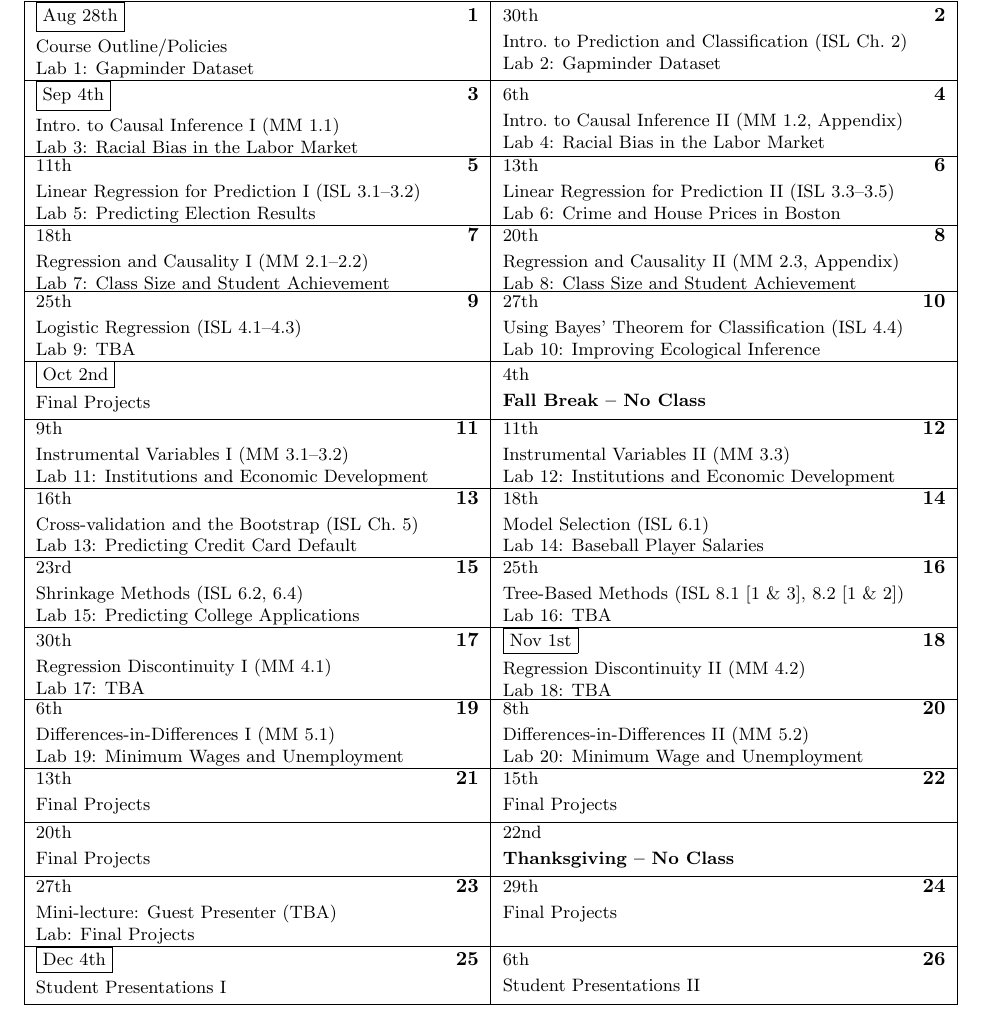
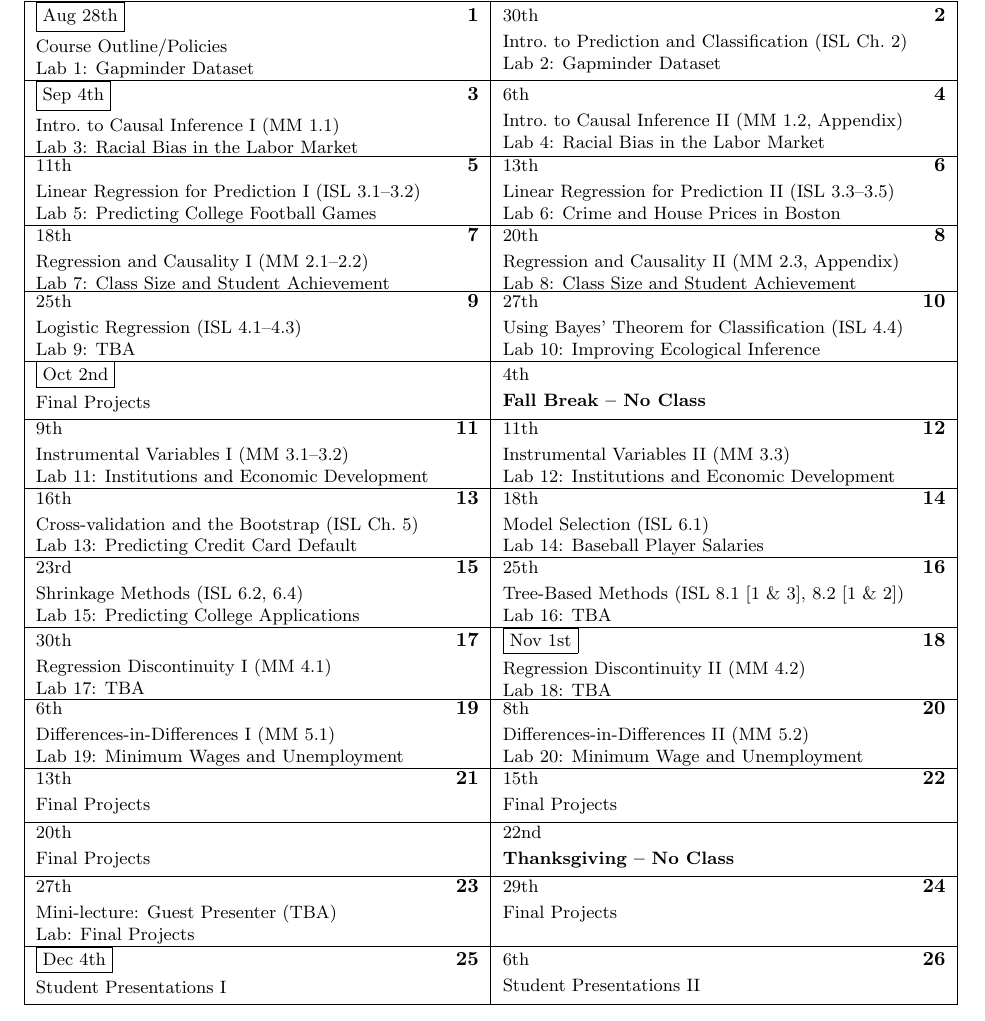
Before and after one commit to fditraglia/econ224, a LaTeX document (syllabus/syllabus.tex): part of page 4 of 4, cut so that both start at the same text. Compiled offline with pdfLaTeX.

Commit message:
post updated syllabus

```diff
--- a/syllabus/syllabus.tex
+++ b/syllabus/syllabus.tex
@@ -289,7 +289,7 @@ This page will be updated during the semester.
 % Pischke Problem Set: Chapter 1 Questions 2 and 3. (Bertrand \& Mullainathan experiment vs.\ CPS data)
 % Homework: STAR dataset (Imai Exercise 2.8.1)
 
-\caltextnext{Linear Regression for Prediction I (ISL 3.1--3.2)\\ Lab 5: Predicting Election Results}
+\caltextnext{Linear Regression for Prediction I (ISL 3.1--3.2)\\ Lab 5: Predicting College Football Games}
 % Various examples from Imai Chapter 4 on prediction
 
 \caltextnext{Linear Regression for Prediction II (ISL 3.3--3.5)\\ Lab 6:  Crime and House Prices in Boston}
```
Also changed, not shown: syllabus/syllabus.pdf.
